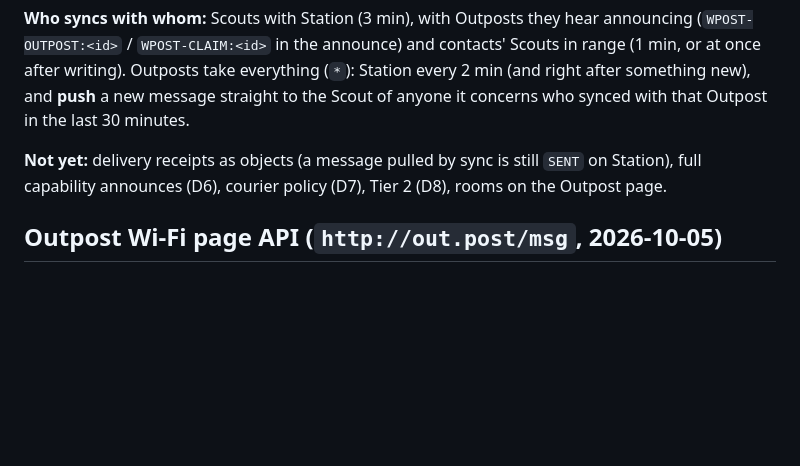
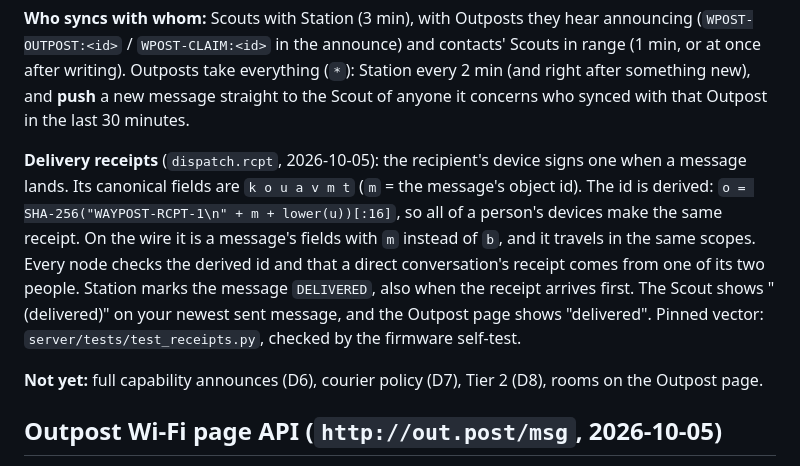
Before and after one commit to RetroCodeRamen/Waypost, a Markdown page: docs/protocol.md, the part around the change. Drawn GitHub-style; blank space fills up the shorter version.

```diff
--- a/docs/protocol.md
+++ b/docs/protocol.md
@@ -460,8 +460,16 @@ or at once after writing). Outposts take everything (`*`): Station every 2 min (
 something new), and **push** a new message straight to the Scout of anyone it concerns who synced
 with that Outpost in the last 30 minutes.
 
-**Not yet:** delivery receipts as objects (a message pulled by sync is still `SENT` on Station),
-full capability announces (D6), courier policy (D7), Tier 2 (D8), rooms on the Outpost page.
+**Delivery receipts** (`dispatch.rcpt`, 2026-10-05): the recipient's device signs one when a message
+lands. Its canonical fields are `k o u a v m t` (`m` = the message's object id). The id is derived:
+`o = SHA-256("WAYPOST-RCPT-1\n" + m + lower(u))[:16]`, so all of a person's devices make the same
+receipt. On the wire it is a message's fields with `m` instead of `b`, and it travels in the same
+scopes. Every node checks the derived id and that a direct conversation's receipt comes from one of
+its two people. Station marks the message `DELIVERED`, also when the receipt arrives first. The
+Scout shows "(delivered)" on your newest sent message, and the Outpost page shows "delivered".
+Pinned vector: `server/tests/test_receipts.py`, checked by the firmware self-test.
+
+**Not yet:** full capability announces (D6), courier policy (D7), Tier 2 (D8), rooms on the Outpost page.
 
 ## Outpost Wi-Fi page API (`http://out.post/msg`, 2026-10-05)
 
```
Also changed, not shown: AGENT_HANDOFF.md (+10 -0 lines), docs/roadmap.md (+1 -1 lines).
